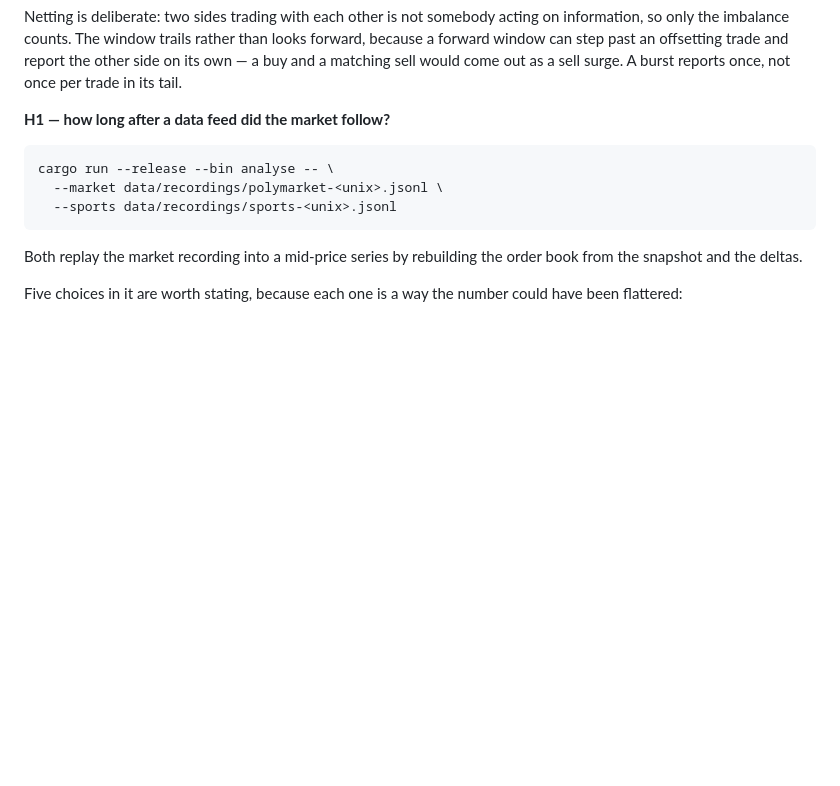
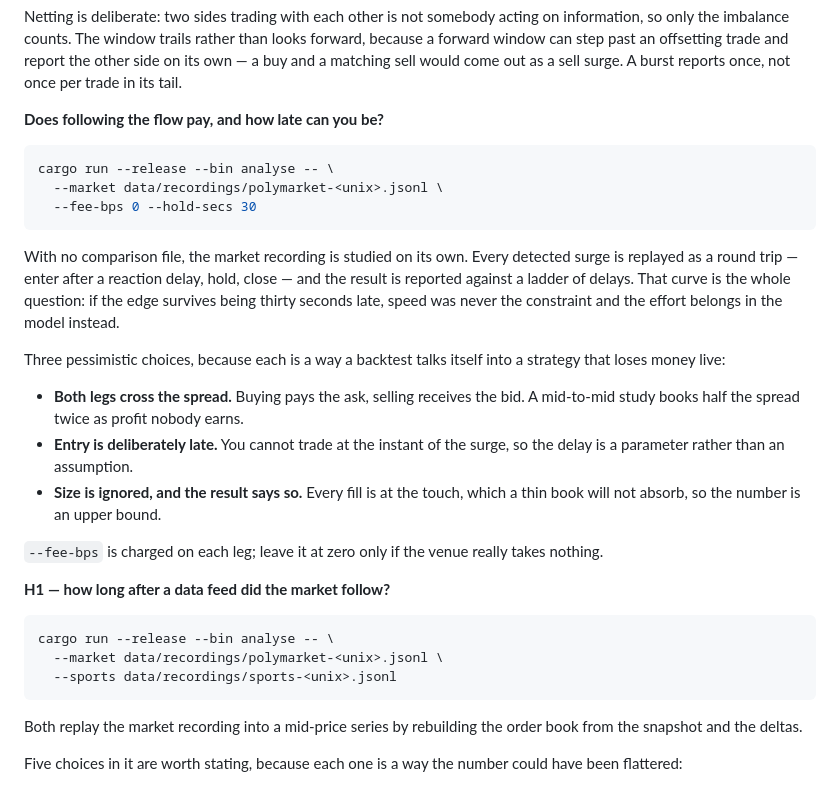
Before and after one commit to Vaypeee/Tick-to-Trade, a Markdown page: README.md, the part around one of its changes. Rendered like a GitHub page; blank space fills up the shorter version.

````diff
--- a/README.md
+++ b/README.md
@@ -286,6 +290,33 @@ acting on information, so only the imbalance counts. The window trails rather
 than looks forward, because a forward window can step past an offsetting trade
 and report the other side on its own — a buy and a matching sell would come
 out as a sell surge. A burst reports once, not once per trade in its tail.
+
+**Does following the flow pay, and how late can you be?**
+
+```bash
+cargo run --release --bin analyse -- \
+  --market data/recordings/polymarket-<unix>.jsonl \
+  --fee-bps 0 --hold-secs 30
+```
+
+With no comparison file, the market recording is studied on its own. Every
+detected surge is replayed as a round trip — enter after a reaction delay,
+hold, close — and the result is reported against a ladder of delays. That
+curve is the whole question: if the edge survives being thirty seconds late,
+speed was never the constraint and the effort belongs in the model instead.
+
+Three pessimistic choices, because each is a way a backtest talks itself into
+a strategy that loses money live:
+
+- **Both legs cross the spread.** Buying pays the ask, selling receives the
+  bid. A mid-to-mid study books half the spread twice as profit nobody earns.
+- **Entry is deliberately late.** You cannot trade at the instant of the
+  surge, so the delay is a parameter rather than an assumption.
+- **Size is ignored, and the result says so.** Every fill is at the touch,
+  which a thin book will not absorb, so the number is an upper bound.
+
+`--fee-bps` is charged on each leg; leave it at zero only if the venue really
+takes nothing.
 
 **H1 — how long after a data feed did the market follow?**
 
````
Also changed, not shown: other parts of README.md (+64 -19 lines), assets/label-ui.jpg (deleted), assets/label-ui.png (added), 11 other files.
